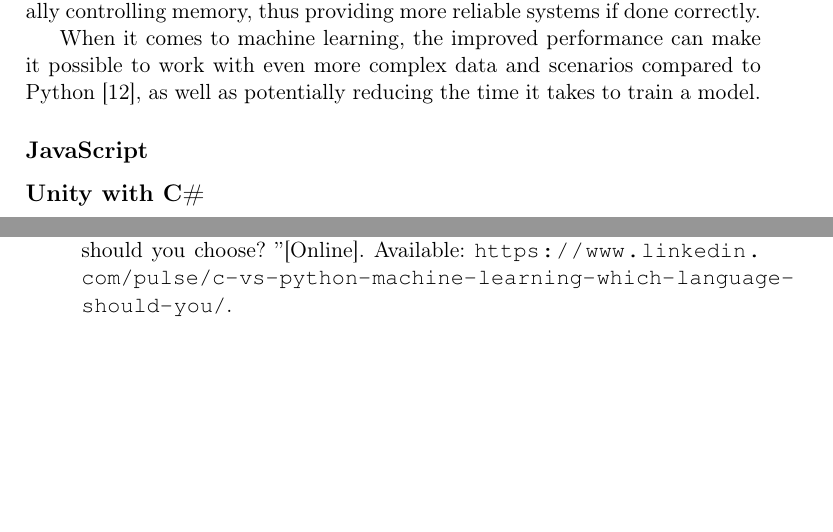
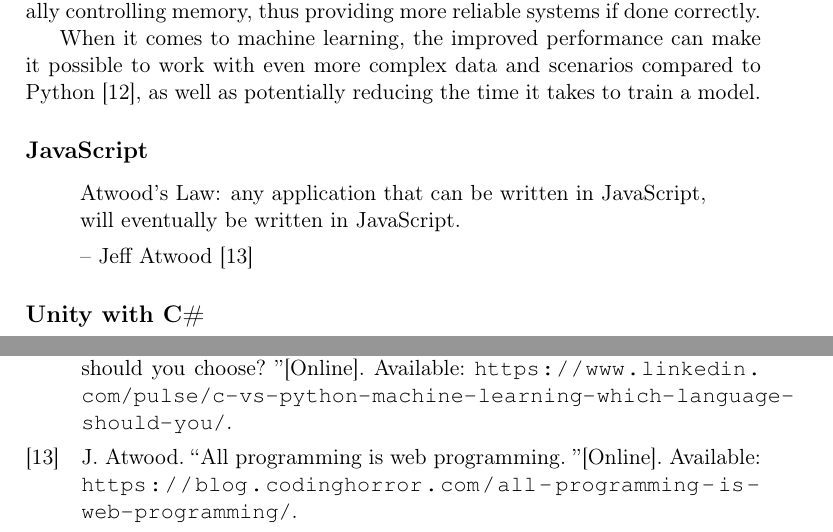
Before and after one commit to joachimhviid/pokemon-battle-bot, a LaTeX thesis (report/main.tex, which reads report/chapters/analysis-and-design/sec-choice-of-language.tex): two parts of pages 8 and 13 of 13, joined at a grey line, cut so that both start at the same text, the shorter picture padded with empty space. Compiled offline with pdfLaTeX.

Commit message:
Atwoods law

```diff
--- a/report/chapters/analysis-and-design/sec-choice-of-language.tex
+++ b/report/chapters/analysis-and-design/sec-choice-of-language.tex
@@ -25,4 +25,11 @@ When it comes to machine learning, the improved performance can make it possible
 to Python \cite{C++VsPythonML}, as well as potentially reducing the time it takes to train a model.
 
 \subsection{JavaScript}
+\begin{quote}
+    Atwood's Law: any application that can be written in JavaScript, will eventually be written in JavaScript.
+
+    -- Jeff Atwood \cite{AtwoodsLaw}
+\end{quote}
+
+
 \subsection{Unity with C\#}
```
Also changed, not shown: report/mybibliography.bib (+7 -0 lines).
